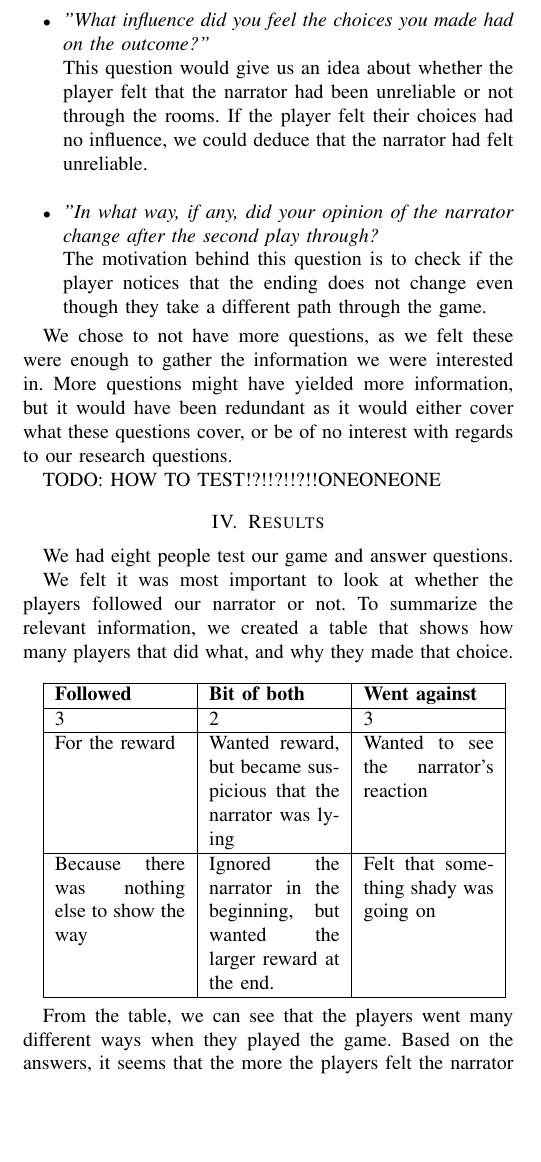
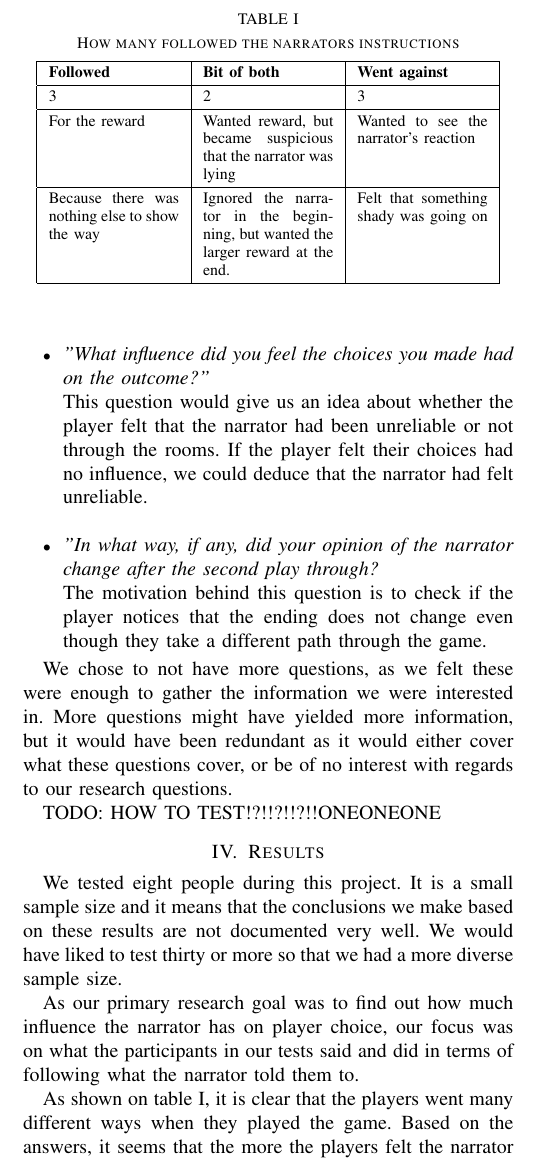
Before and after one commit to esfdk/gina2014, a LaTeX paper (Report/ReportTemplate.tex, which reads Report/Parts/Results.tex): part of one column of page 5 of 7, cut at the place of the change, the shorter picture padded with empty space. Compiled offline with pdfLaTeX.

Commit message:
Corrected some stuff in results

```diff
--- a/Report/Parts/Results.tex
+++ b/Report/Parts/Results.tex
@@ -1,10 +1,13 @@
 \section{Results}
 \label{Results}
+We tested eight people during this project. It is a small sample size and it means that the conclusions we make based on these results are not documented very well. We would have liked to test thirty or more so that we had a more diverse sample size.
 
-We had eight people test our game and answer questions.
-
-We felt it was most important to look at whether the players followed our narrator or not. To summarize the relevant information, we created a table that shows how many players that did what, and why they made that choice. \\
-
+As our primary research goal was to find out how much influence the narrator has on player choice, our focus was on what the participants in our tests said and did in terms of following what the narrator told them to.
+\begin{table}
+\begin{center}
+\renewcommand{\arraystretch}{1.3}
+\caption {How many followed the narrators instructions}
+\label{table-followed_instructions}
 \begin{tabular}{ | p{2.3cm} | p{2.3cm} | p{2.3cm} | }
   \hline
   \textbf{Followed} & \textbf{Bit of both} & \textbf{Went against} \\
@@ -15,7 +18,9 @@ We felt it was most important to look at whether the players followed our narrat
   \hline
   Because there was nothing else to show the way & Ignored the narrator in the beginning, but wanted the larger reward at the end. & Felt that something shady was going on \\
   \hline
-\end{tabular} \\
+\end{tabular}
+\end{center}
+\end{table}
 
-From the table, we can see that the players went many different ways when they played the game. Based on the answers, it seems that the more the players felt the narrator was unreliable, the more willing they were to go any which way they wanted.
+As shown on table \ref{table-followed_instructions}, it is clear that the players went many different ways when they played the game. Based on the answers, it seems that the more the players felt the narrator was unreliable, the more willing they were to go any which way they wanted.
 
```
Also changed, not shown: Report/Parts/Results.tex (21 more changed lines).
